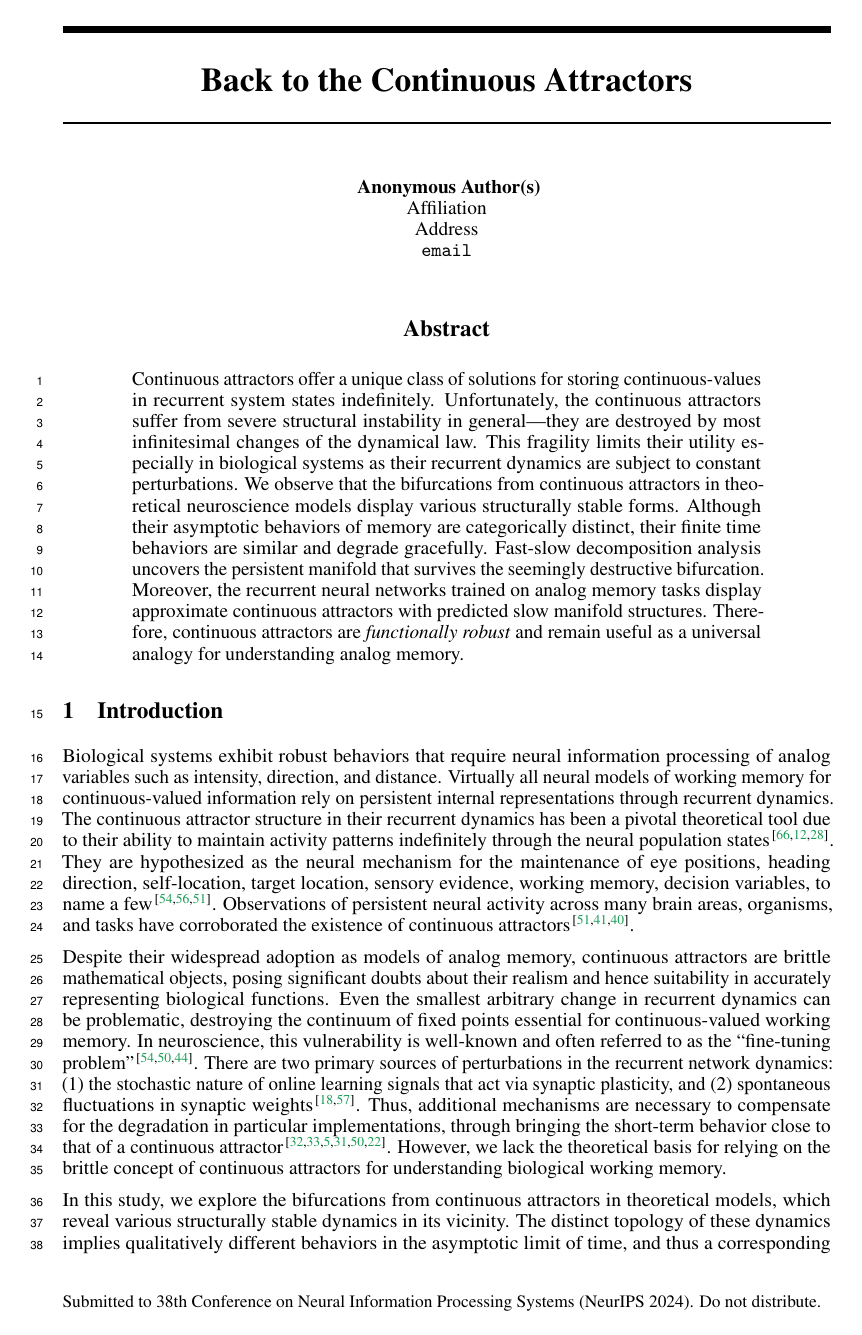
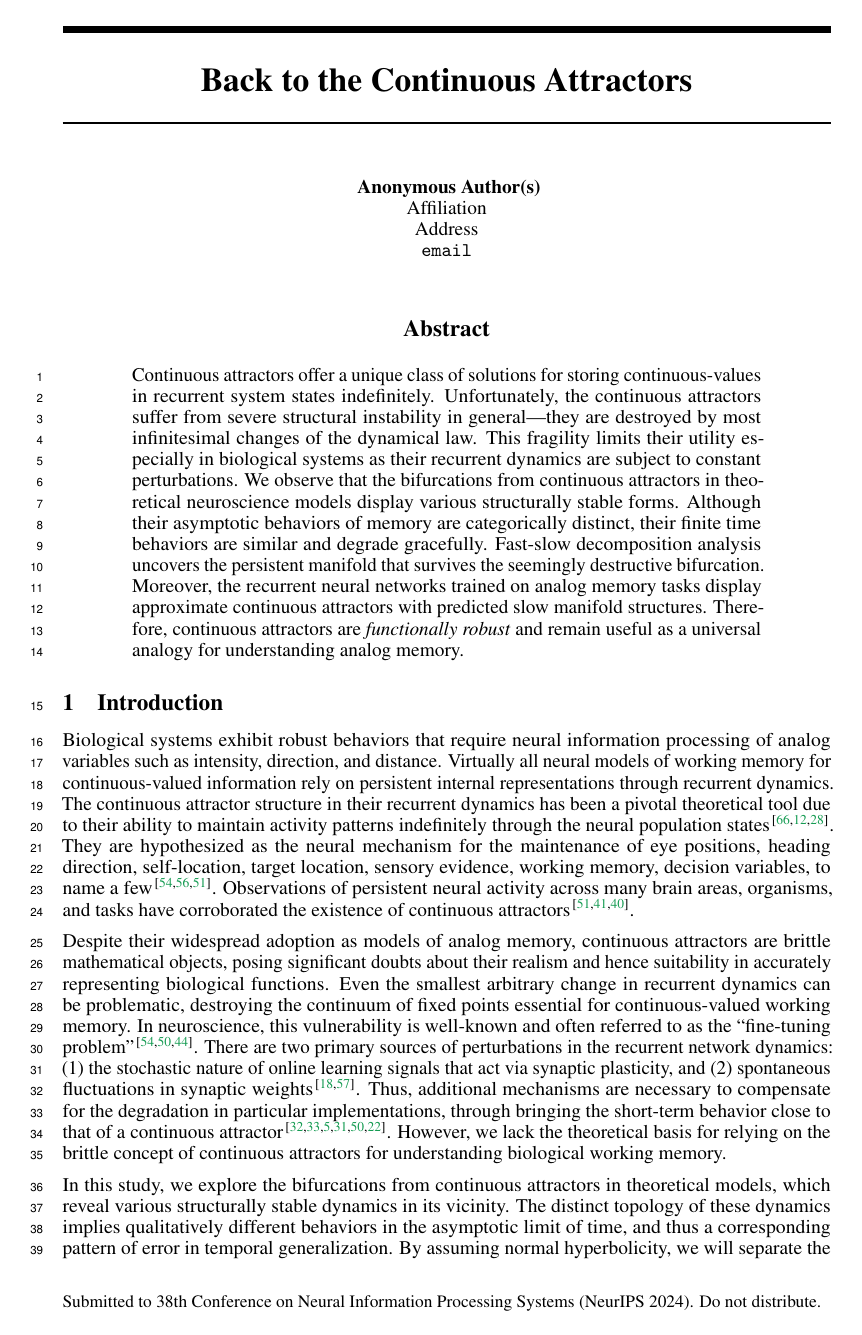
Before and after one commit to Asagodi/topological_diversity, a LaTeX paper (Stability/NeurIPS2024/neurips_2024.tex): page 1 of 31. Compiled offline with pdfLaTeX.

Commit message:
more space saving tricks

```diff
--- a/Stability/NeurIPS2024/neurips_2024.tex
+++ b/Stability/NeurIPS2024/neurips_2024.tex
@@ -27,9 +27,17 @@
 \usepackage{microtype}      % microtypography
 %\usepackage{xr-hyper}
 \usepackage{enumitem}
+
+ %% space saving tricks
 \usepackage{sidecap} % caption on the side SCfigure
 \sidecaptionvpos{figure}{c} % vertically align scfigure in sidecap
 \usepackage[compact]{titlesec}
+\setlength{\abovedisplayskip}{2pt}
+\setlength{\belowdisplayskip}{2pt}
+\AtBeginDocument{\setlength\abovedisplayskip{4pt}}
+\AtBeginDocument{\setlength\belowdisplayskip{4pt}}
+\titlespacing*{\section}{0pt}{1pt}{1pt}
+\titlespacing*{\subsection}{0pt}{1pt}{1pt}
 
 \definecolor{mpcolor}{rgb}{1, 0.1, 0.59}
 \newcommand{\mpcomment}[1]{\textcolor{mpcolor}{(#1)}}
```
